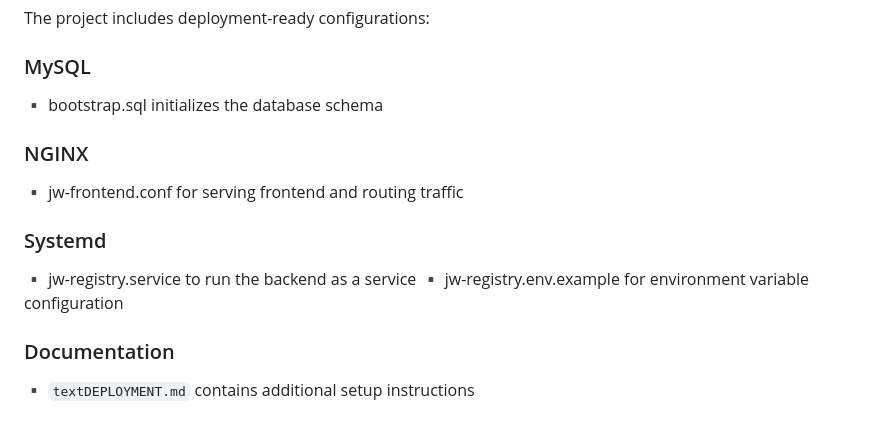
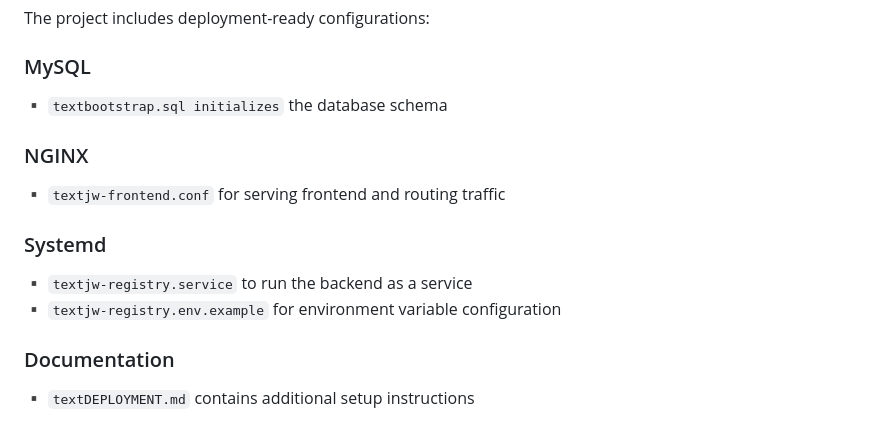
Before and after one commit to ReubenSukumar/3-Layer-Architecture, a Markdown page: README.md, the part around one of its changes. Rendered like a GitHub page.

````diff
--- a/README.md
+++ b/README.md
@@ -163,16 +163,16 @@ The project includes deployment-ready configurations:
 
 ### MySQL
 
-▪ bootstrap.sql initializes the database schema
+▪ ```textbootstrap.sql initializes``` the database schema
 
 ### NGINX
 
-▪ jw-frontend.conf for serving frontend and routing traffic
+▪ ```textjw-frontend.conf``` for serving frontend and routing traffic
 
 ### Systemd
 
-▪ jw-registry.service to run the backend as a service
-▪ jw-registry.env.example for environment variable configuration
+▪ ```textjw-registry.service``` to run the backend as a service
+▪ ```textjw-registry.env.example``` for environment variable configuration
 
 ### Documentation
 
````
Also changed, not shown: other parts of README.md (+5 -5 lines).
